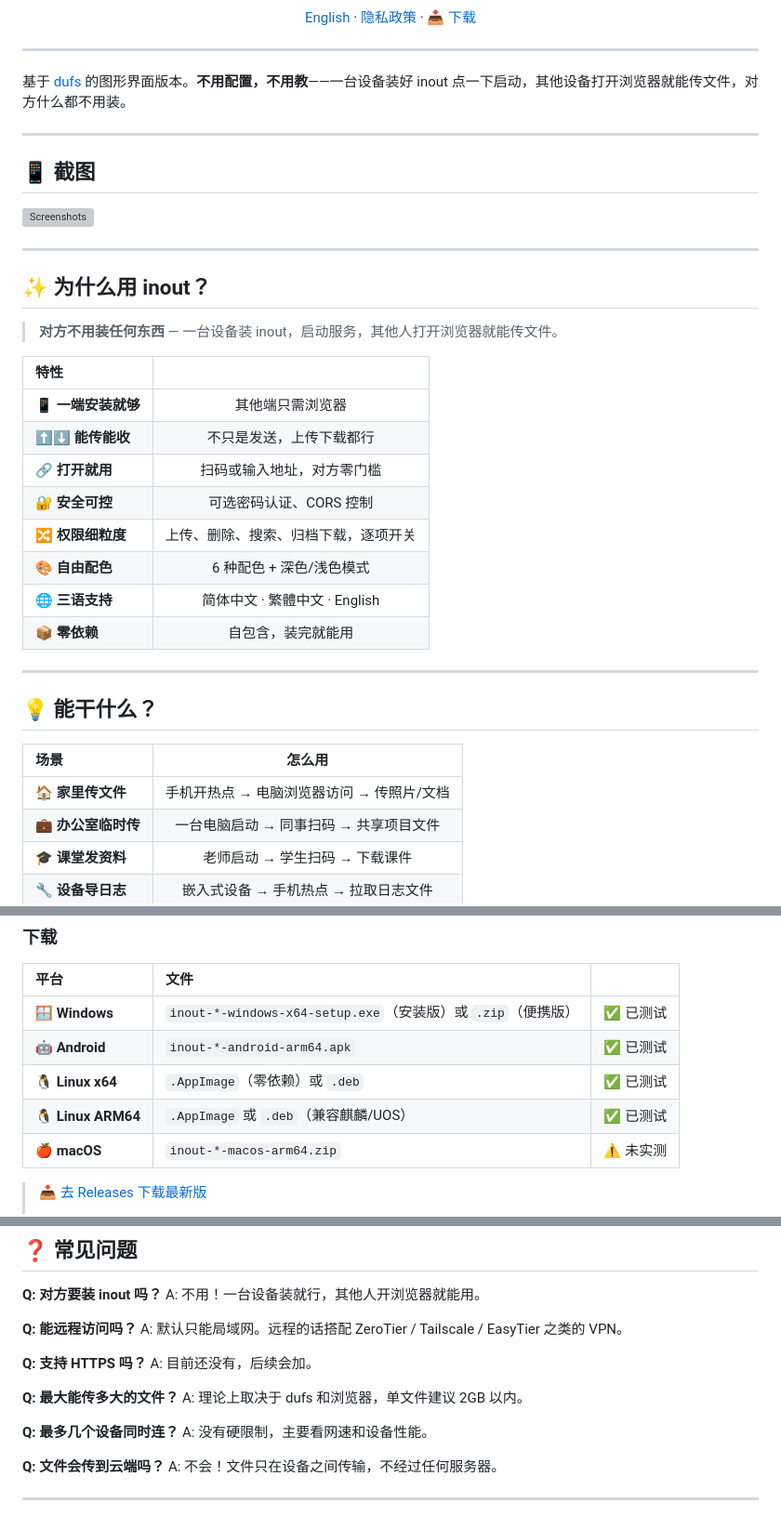
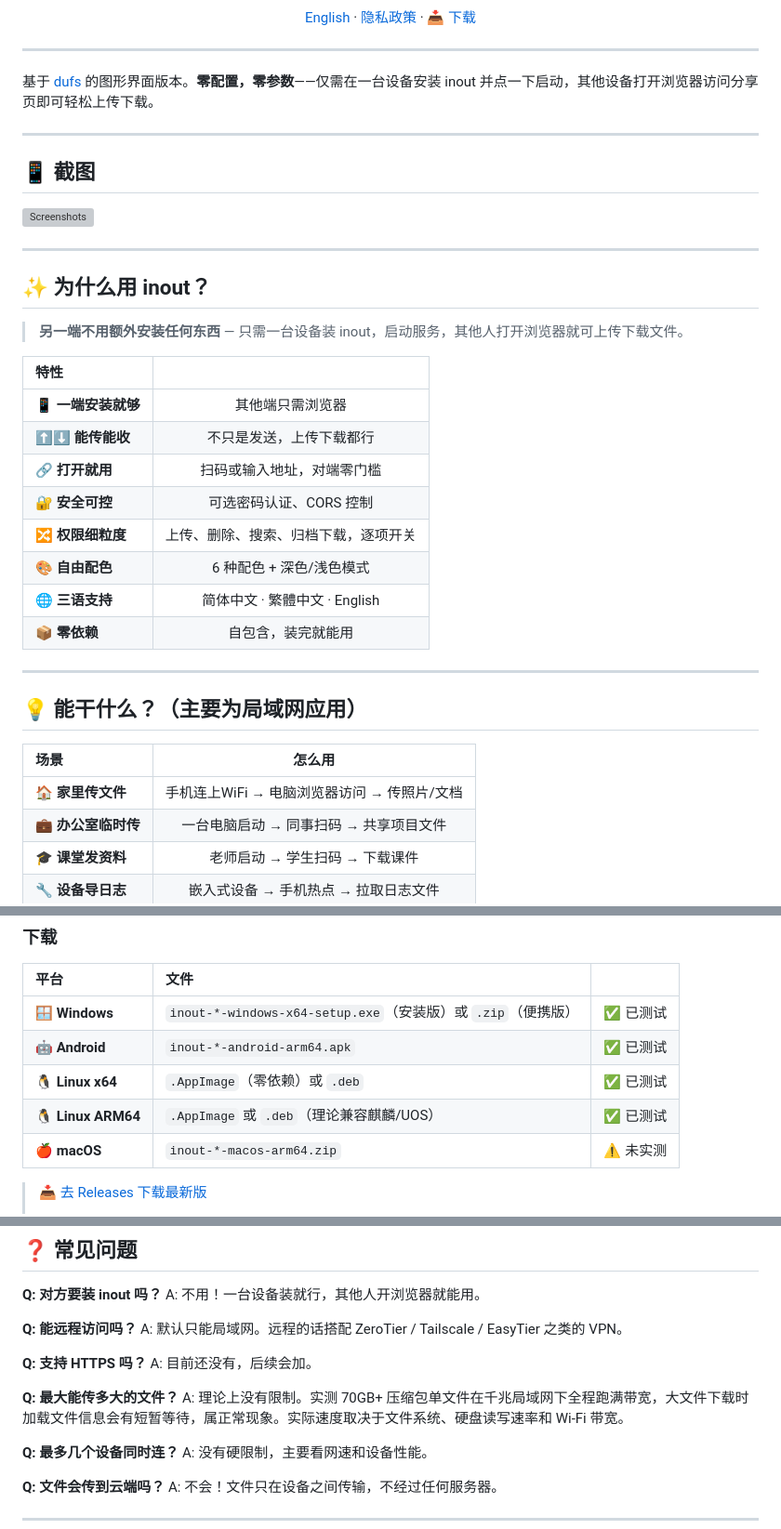
Before and after one commit to zocs/inout, a Markdown page: README_zh.md, 3 parts joined by grey strips. Shown at 93% size. Rendered like a GitHub page; grey boxes are pictures that could not be loaded.

Commit message:
docs: update FAQ with 70GB+ transfer test results

```diff
--- a/README_zh.md
+++ b/README_zh.md
@@ -21,7 +21,7 @@
 
 ---
 
-基于 [dufs](https://github.com/sigoden/dufs) 的图形界面版本。**不用配置，不用教**——一台设备装好 inout 点一下启动，其他设备打开浏览器就能传文件，对方什么都不用装。
+基于 [dufs](https://github.com/sigoden/dufs) 的图形界面版本。**零配置，零参数**——仅需在一台设备安装 inout 并点一下启动，其他设备打开浏览器访问分享页即可轻松上传下载。
 
 ---
 
@@ -33,13 +33,13 @@
 
 ## ✨ 为什么用 inout？
 
-> **对方不用装任何东西** — 一台设备装 inout，启动服务，其他人打开浏览器就能传文件。
+> **另一端不用额外安装任何东西** — 只需一台设备装 inout，启动服务，其他人打开浏览器就可上传下载文件。
 
 | 特性 | |
 |:---|:---:|
 | 📱 **一端安装就够** | 其他端只需浏览器 |
 | ⬆️⬇️ **能传能收** | 不只是发送，上传下载都行 |
-| 🔗 **打开就用** | 扫码或输入地址，对方零门槛 |
+| 🔗 **打开就用** | 扫码或输入地址，对端零门槛 |
 | 🔐 **安全可控** | 可选密码认证、CORS 控制 |
 | 🔀 **权限细粒度** | 上传、删除、搜索、归档下载，逐项开关 |
 | 🎨 **自由配色** | 6 种配色 + 深色/浅色模式 |
@@ -48,11 +48,11 @@
 
 ---
 
-## 💡 能干什么？
+## 💡 能干什么？（主要为局域网应用）
 
 | 场景 | 怎么用 |
 |:---|:---:|
-| 🏠 **家里传文件** | 手机开热点 → 电脑浏览器访问 → 传照片/文档 |
+| 🏠 **家里传文件** | 手机连上WiFi → 电脑浏览器访问 → 传照片/文档 |
 | 💼 **办公室临时传** | 一台电脑启动 → 同事扫码 → 共享项目文件 |
 | 🎓 **课堂发资料** | 老师启动 → 学生扫码 → 下载课件 |
 | 🔧 **设备导日志** | 嵌入式设备 → 手机热点 → 拉取日志文件 |
@@ -69,7 +69,7 @@
 | 🪟 **Windows** | `inout-*-windows-x64-setup.exe`（安装版）或 `.zip`（便携版） | ✅ 已测试 |
 | 🤖 **Android** | `inout-*-android-arm64.apk` | ✅ 已测试 |
 | 🐧 **Linux x64** | `.AppImage`（零依赖）或 `.deb` | ✅ 已测试 |
-| 🐧 **Linux ARM64** | `.AppImage` 或 `.deb`（兼容麒麟/UOS） | ✅ 已测试 |
+| 🐧 **Linux ARM64** | `.AppImage` 或 `.deb`（理论兼容麒麟/UOS） | ✅ 已测试 |
 | 🍎 **macOS** | `inout-*-macos-arm64.zip` | ⚠️ 未实测 |
 
 > 📥 [去 Releases 下载最新版](https://github.com/zocs/inout/releases)
@@ -164,7 +164,7 @@ A: 默认只能局域网。远程的话搭配 ZeroTier / Tailscale / EasyTier
 A: 目前还没有，后续会加。
 
 **Q: 最大能传多大的文件？**
-A: 理论上取决于 dufs 和浏览器，单文件建议 2GB 以内。
+A: 理论上没有限制。实测 70GB+ 压缩包单文件在千兆局域网下全程跑满带宽，大文件下载时加载文件信息会有短暂等待，属正常现象。实际速度取决于文件系统、硬盘读写速率和 Wi-Fi 带宽。
 
 **Q: 最多几个设备同时连？**
 A: 没有硬限制，主要看网速和设备性能。
```
Also changed, not shown: README.md (+1 -1 lines).
